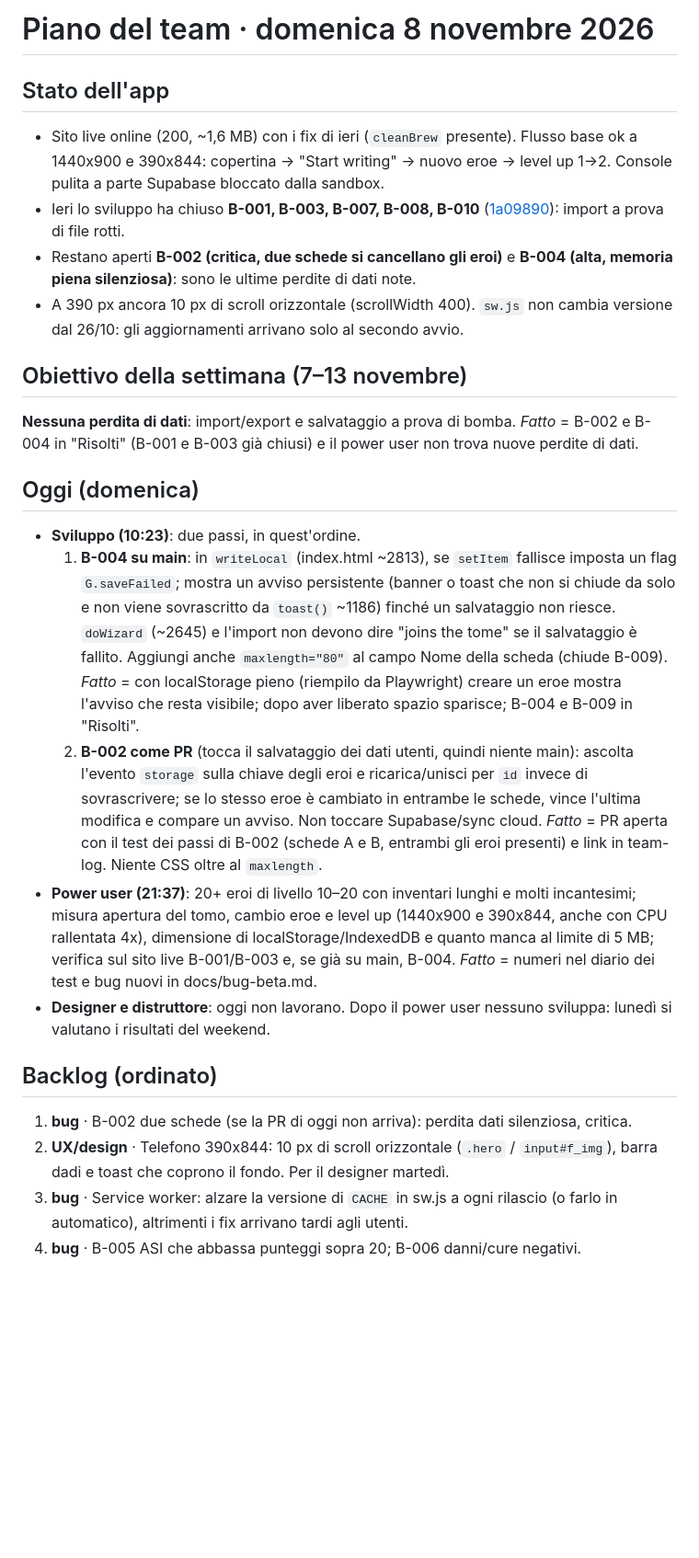
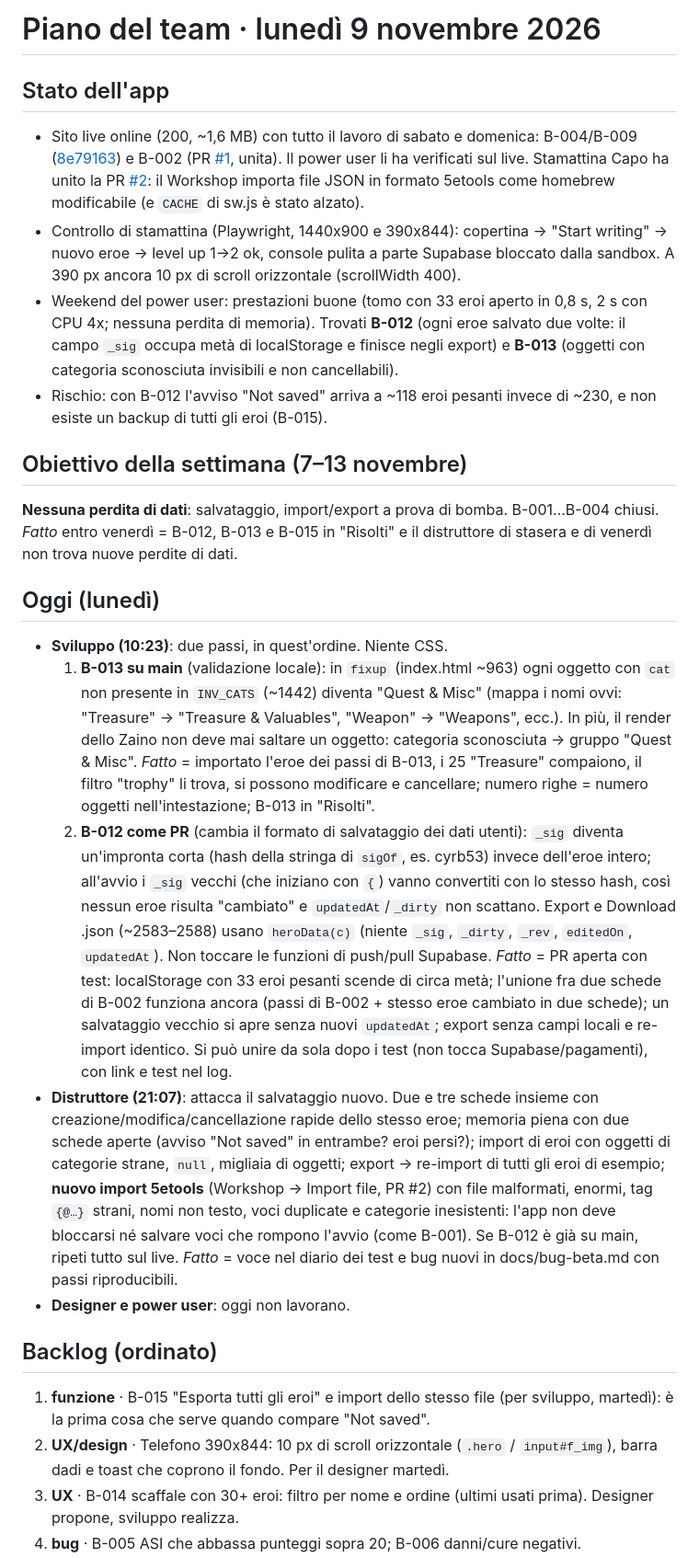
Before and after one commit to HighBrewDev/Grimoire-Of-Heroes, a Markdown page: docs/team-plan.md, the part around one of its changes. Shown at 92% size. GitHub-like rendering; blank space fills up the shorter version.

Commit message:
Team plan and log for 9 November
Co-Authored-By: Claude Opus 5.5 <noreply@anthropic.com>
Claude-Session: https://claude.ai/code/session_01YUKSJ7nzEaMP35FuuxL22E

```diff
--- a/docs/team-plan.md
+++ b/docs/team-plan.md
@@ -1,26 +1,25 @@
-# Piano del team · domenica 8 novembre 2026
+# Piano del team · lunedì 9 novembre 2026
 
 ## Stato dell'app
-- Sito live online (200, ~1,6 MB) con i fix di ieri (`cleanBrew` presente). Flusso base ok a 1440x900 e 390x844: copertina → "Start writing" → nuovo eroe → level up 1→2. Console pulita a parte Supabase bloccato dalla sandbox.
-- Ieri lo sviluppo ha chiuso **B-001, B-003, B-007, B-008, B-010** ([1a09890](https://github.com/HighBrewDev/Grimoire-Of-Heroes/commit/1a09890)): import a prova di file rotti.
-- Restano aperti **B-002 (critica, due schede si cancellano gli eroi)** e **B-004 (alta, memoria piena silenziosa)**: sono le ultime perdite di dati note.
-- A 390 px ancora 10 px di scroll orizzontale (scrollWidth 400). `sw.js` non cambia versione dal 26/10: gli aggiornamenti arrivano solo al secondo avvio.
+- Sito live online (200, ~1,6 MB) con tutto il lavoro di sabato e domenica: B-004/B-009 ([8e79163](https://github.com/HighBrewDev/Grimoire-Of-Heroes/commit/8e79163)) e B-002 (PR [#1](https://github.com/HighBrewDev/Grimoire-Of-Heroes/pull/1), unita). Il power user li ha verificati sul live. Stamattina Capo ha unito la PR [#2](https://github.com/HighBrewDev/Grimoire-Of-Heroes/pull/2): il Workshop importa file JSON in formato 5etools come homebrew modificabile (e `CACHE` di sw.js è stato alzato).
+- Controllo di stamattina (Playwright, 1440x900 e 390x844): copertina → "Start writing" → nuovo eroe → level up 1→2 ok, console pulita a parte Supabase bloccato dalla sandbox. A 390 px ancora 10 px di scroll orizzontale (scrollWidth 400).
+- Weekend del power user: prestazioni buone (tomo con 33 eroi aperto in 0,8 s, 2 s con CPU 4x; nessuna perdita di memoria). Trovati **B-012** (ogni eroe salvato due volte: il campo `_sig` occupa metà di localStorage e finisce negli export) e **B-013** (oggetti con categoria sconosciuta invisibili e non cancellabili).
+- Rischio: con B-012 l'avviso "Not saved" arriva a ~118 eroi pesanti invece di ~230, e non esiste un backup di tutti gli eroi (B-015).
 
 ## Obiettivo della settimana (7–13 novembre)
-**Nessuna perdita di dati**: import/export e salvataggio a prova di bomba. *Fatto* = B-002 e B-004 in "Risolti" (B-001 e B-003 già chiusi) e il power user non trova nuove perdite di dati.
+**Nessuna perdita di dati**: salvataggio, import/export a prova di bomba. B-001…B-004 chiusi. *Fatto* entro venerdì = B-012, B-013 e B-015 in "Risolti" e il distruttore di stasera e di venerdì non trova nuove perdite di dati.
 
-## Oggi (domenica)
-- **Sviluppo (10:23)**: due passi, in quest'ordine.
-  1. **B-004 su main**: in `writeLocal` (index.html ~2813), se `setItem` fallisce imposta un flag `G.saveFailed`; mostra un avviso persistente (banner o toast che non si chiude da solo e non viene sovrascritto da `toast()` ~1186) finché un salvataggio non riesce. `doWizard` (~2645) e l'import non devono dire "joins the tome" se il salvataggio è fallito. Aggiungi anche `maxlength="80"` al campo Nome della scheda (chiude B-009).
-     *Fatto* = con localStorage pieno (riempilo da Playwright) creare un eroe mostra l'avviso che resta visibile; dopo aver liberato spazio sparisce; B-004 e B-009 in "Risolti".
-  2. **B-002 come PR** (tocca il salvataggio dei dati utenti, quindi niente main): ascolta l'evento `storage` sulla chiave degli eroi e ricarica/unisci per `id` invece di sovrascrivere; se lo stesso eroe è cambiato in entrambe le schede, vince l'ultima modifica e compare un avviso. Non toccare Supabase/sync cloud.
-     *Fatto* = PR aperta con il test dei passi di B-002 (schede A e B, entrambi gli eroi presenti) e link in team-log.
-  Niente CSS oltre al `maxlength`.
-- **Power user (21:37)**: 20+ eroi di livello 10–20 con inventari lunghi e molti incantesimi; misura apertura del tomo, cambio eroe e level up (1440x900 e 390x844, anche con CPU rallentata 4x), dimensione di localStorage/IndexedDB e quanto manca al limite di 5 MB; verifica sul sito live B-001/B-003 e, se già su main, B-004. *Fatto* = numeri nel diario dei test e bug nuovi in docs/bug-beta.md.
-- **Designer e distruttore**: oggi non lavorano. Dopo il power user nessuno sviluppa: lunedì si valutano i risultati del weekend.
+## Oggi (lunedì)
+- **Sviluppo (10:23)**: due passi, in quest'ordine. Niente CSS.
+  1. **B-013 su main** (validazione locale): in `fixup` (index.html ~963) ogni oggetto con `cat` non presente in `INV_CATS` (~1442) diventa "Quest & Misc" (mappa i nomi ovvi: "Treasure" → "Treasure & Valuables", "Weapon" → "Weapons", ecc.). In più, il render dello Zaino non deve mai saltare un oggetto: categoria sconosciuta → gruppo "Quest & Misc".
+     *Fatto* = importato l'eroe dei passi di B-013, i 25 "Treasure" compaiono, il filtro "trophy" li trova, si possono modificare e cancellare; numero righe = numero oggetti nell'intestazione; B-013 in "Risolti".
+  2. **B-012 come PR** (cambia il formato di salvataggio dei dati utenti): `_sig` diventa un'impronta corta (hash della stringa di `sigOf`, es. cyrb53) invece dell'eroe intero; all'avvio i `_sig` vecchi (che iniziano con `{`) vanno convertiti con lo stesso hash, così nessun eroe risulta "cambiato" e `updatedAt`/`_dirty` non scattano. Export e Download .json (~2583–2588) usano `heroData(c)` (niente `_sig`, `_dirty`, `_rev`, `editedOn`, `updatedAt`). Non toccare le funzioni di push/pull Supabase.
+     *Fatto* = PR aperta con test: localStorage con 33 eroi pesanti scende di circa metà; l'unione fra due schede di B-002 funziona ancora (passi di B-002 + stesso eroe cambiato in due schede); un salvataggio vecchio si apre senza nuovi `updatedAt`; export senza campi locali e re-import identico. Si può unire da sola dopo i test (non tocca Supabase/pagamenti), con link e test nel log.
+- **Distruttore (21:07)**: attacca il salvataggio nuovo. Due e tre schede insieme con creazione/modifica/cancellazione rapide dello stesso eroe; memoria piena con due schede aperte (avviso "Not saved" in entrambe? eroi persi?); import di eroi con oggetti di categorie strane, `null`, migliaia di oggetti; export → re-import di tutti gli eroi di esempio; **nuovo import 5etools** (Workshop → Import file, PR #2) con file malformati, enormi, tag `{@…}` strani, nomi non testo, voci duplicate e categorie inesistenti: l'app non deve bloccarsi né salvare voci che rompono l'avvio (come B-001). Se B-012 è già su main, ripeti tutto sul live. *Fatto* = voce nel diario dei test e bug nuovi in docs/bug-beta.md con passi riproducibili.
+- **Designer e power user**: oggi non lavorano.
 
 ## Backlog (ordinato)
-1. **bug** · B-002 due schede (se la PR di oggi non arriva): perdita dati silenziosa, critica.
+1. **funzione** · B-015 "Esporta tutti gli eroi" e import dello stesso file (per sviluppo, martedì): è la prima cosa che serve quando compare "Not saved".
 2. **UX/design** · Telefono 390x844: 10 px di scroll orizzontale (`.hero` / `input#f_img`), barra dadi e toast che coprono il fondo. Per il designer martedì.
-3. **bug** · Service worker: alzare la versione di `CACHE` in sw.js a ogni rilascio (o farlo in automatico), altrimenti i fix arrivano tardi agli utenti.
+3. **UX** · B-014 scaffale con 30+ eroi: filtro per nome e ordine (ultimi usati prima). Designer propone, sviluppo realizza.
 4. **bug** · B-005 ASI che abbassa punteggi sopra 20; B-006 danni/cure negativi.
```
Also changed, not shown: other parts of docs/team-plan.md (+9 -8 lines), docs/team-log.md (+6 -0 lines).
